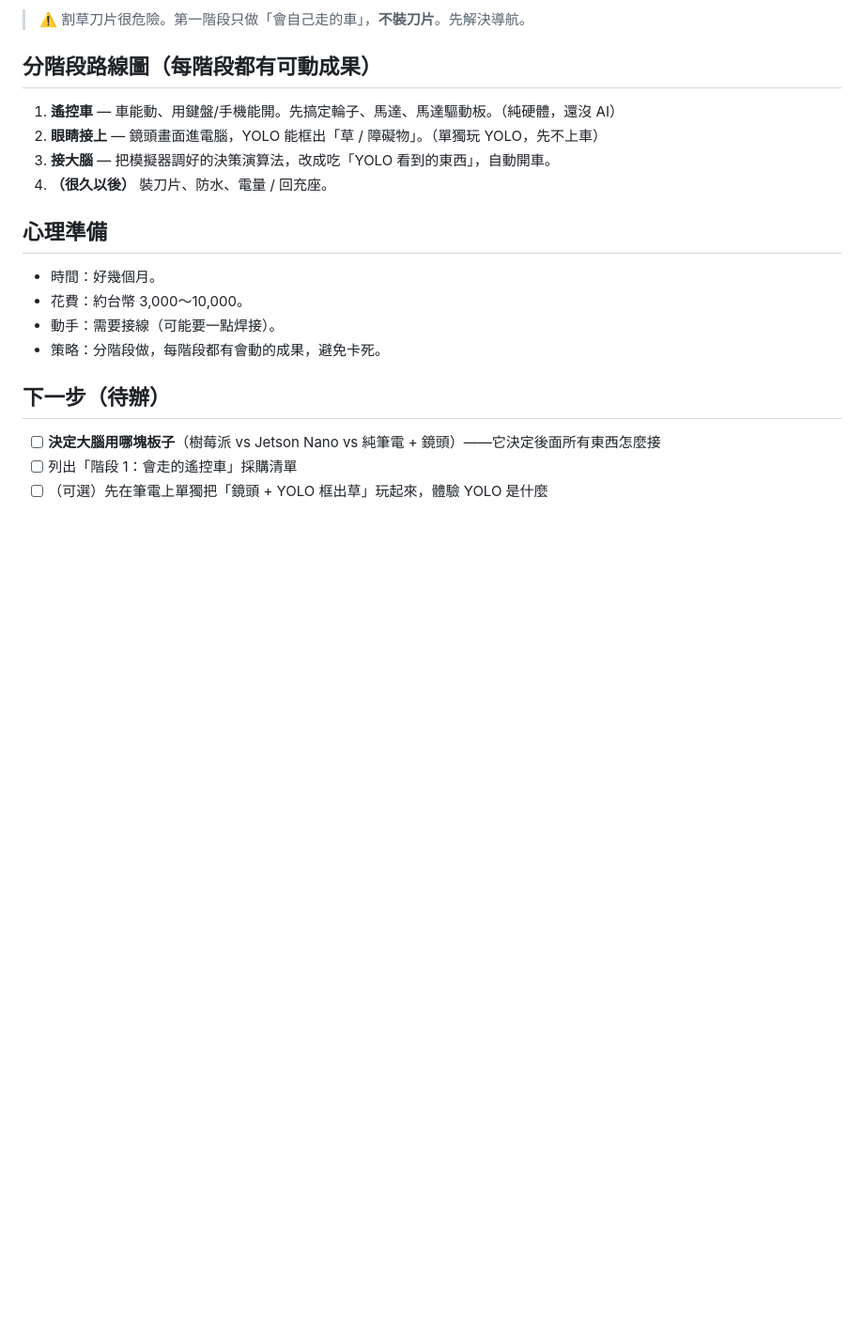
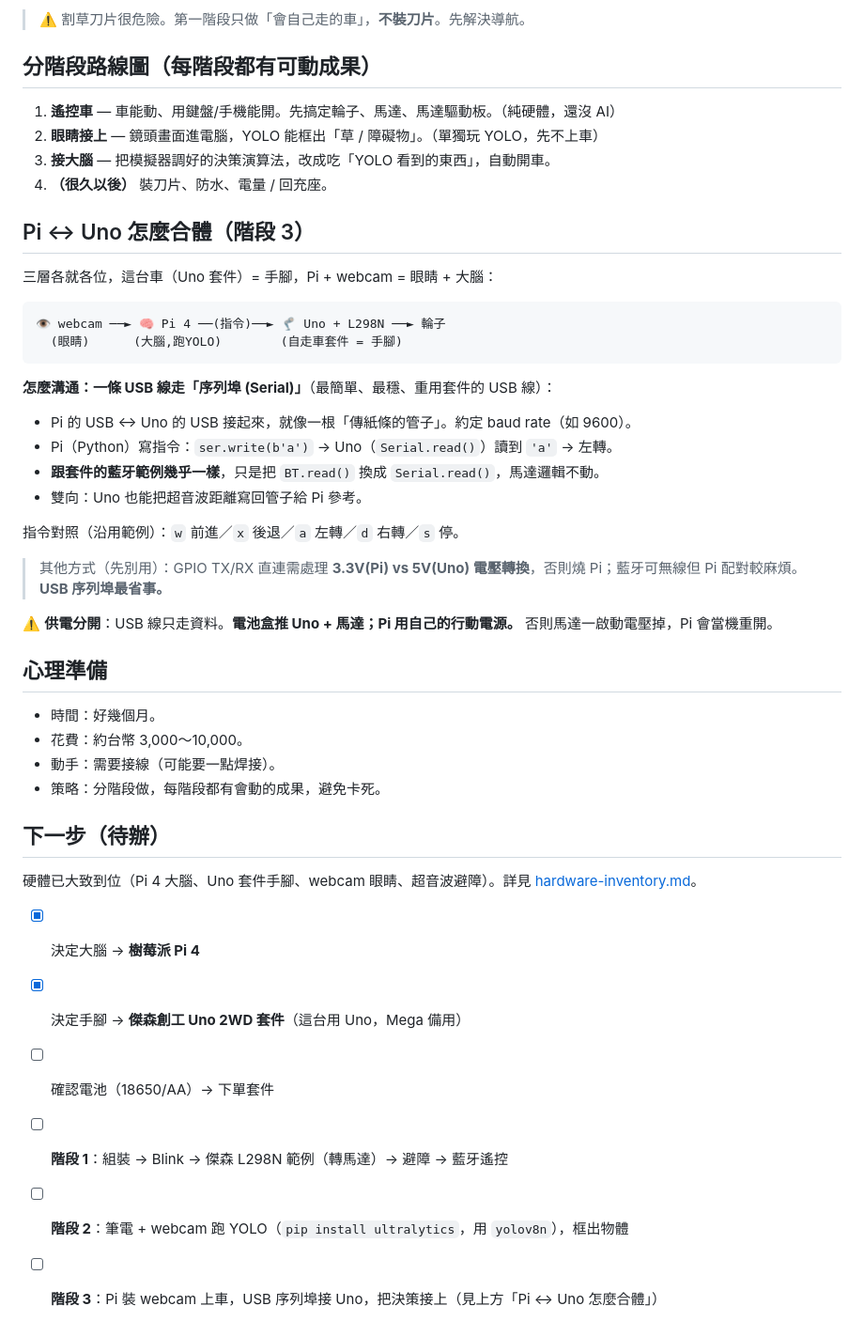
Before and after one commit to joechiboo/greenkeeper, a Markdown page: docs/hardware-roadmap.md, the part around the change. Shown at 94% size. Rendered like a GitHub page; blank space fills up the shorter version.

````diff
--- a/docs/hardware-roadmap.md
+++ b/docs/hardware-roadmap.md
@@ -69,6 +69,28 @@ GreenKeeper 不只停在模擬器，目標是做出**一台真實、會自己走
 3. **接大腦** — 把模擬器調好的決策演算法，改成吃「YOLO 看到的東西」，自動開車。
 4. **（很久以後）** 裝刀片、防水、電量 / 回充座。
 
+## Pi ↔ Uno 怎麼合體（階段 3）
+
+三層各就各位，這台車（Uno 套件）= 手腳，Pi + webcam = 眼睛 + 大腦：
+
+```
+👁 webcam ──► 🧠 Pi 4 ──(指令)──► 🦿 Uno + L298N ──► 輪子
+  (眼睛)      (大腦,跑YOLO)        (自走車套件 = 手腳)
+```
+
+**怎麼溝通：一條 USB 線走「序列埠 (Serial)」**（最簡單、最穩、重用套件的 USB 線）：
+
+- Pi 的 USB ↔ Uno 的 USB 接起來，就像一根「傳紙條的管子」。約定 baud rate（如 9600）。
+- Pi（Python）寫指令：`ser.write(b'a')` → Uno（`Serial.read()`）讀到 `'a'` → 左轉。
+- **跟套件的藍牙範例幾乎一樣**，只是把 `BT.read()` 換成 `Serial.read()`，馬達邏輯不動。
+- 雙向：Uno 也能把超音波距離寫回管子給 Pi 參考。
+
+指令對照（沿用範例）：`w` 前進／`x` 後退／`a` 左轉／`d` 右轉／`s` 停。
+
+> 其他方式（先別用）：GPIO TX/RX 直連需處理 **3.3V(Pi) vs 5V(Uno) 電壓轉換**，否則燒 Pi；藍牙可無線但 Pi 配對較麻煩。**USB 序列埠最省事。**
+
+⚠️ **供電分開**：USB 線只走資料。**電池盒推 Uno + 馬達；Pi 用自己的行動電源。** 否則馬達一啟動電壓掉，Pi 會當機重開。
+
 ## 心理準備
 - 時間：好幾個月。
 - 花費：約台幣 3,000～10,000。
@@ -77,6 +99,11 @@ GreenKeeper 不只停在模擬器，目標是做出**一台真實、會自己走
 
 ## 下一步（待辦）
 
-- [ ] **決定大腦用哪塊板子**（樹莓派 vs Jetson Nano vs 純筆電 + 鏡頭）——它決定後面所有東西怎麼接
-- [ ] 列出「階段 1：會走的遙控車」採購清單
-- [ ] （可選）先在筆電上單獨把「鏡頭 + YOLO 框出草」玩起來，體驗 YOLO 是什麼
+硬體已大致到位（Pi 4 大腦、Uno 套件手腳、webcam 眼睛、超音波避障）。詳見 [hardware-inventory.md](hardware-inventory.md)。
+
+- [x] 決定大腦 → **樹莓派 Pi 4**
+- [x] 決定手腳 → **傑森創工 Uno 2WD 套件**（這台用 Uno，Mega 備用）
+- [ ] 確認電池（18650/AA）→ 下單套件
+- [ ] **階段 1**：組裝 → Blink → 傑森 L298N 範例（轉馬達）→ 避障 → 藍牙遙控
+- [ ] **階段 2**：筆電 + webcam 跑 YOLO（`pip install ultralytics`，用 `yolov8n`），框出物體
+- [ ] **階段 3**：Pi 裝 webcam 上車，USB 序列埠接 Uno，把決策接上（見上方「Pi ↔ Uno 怎麼合體」）
````
Also changed, not shown: docs/hardware-inventory.md (+27 -12 lines).
